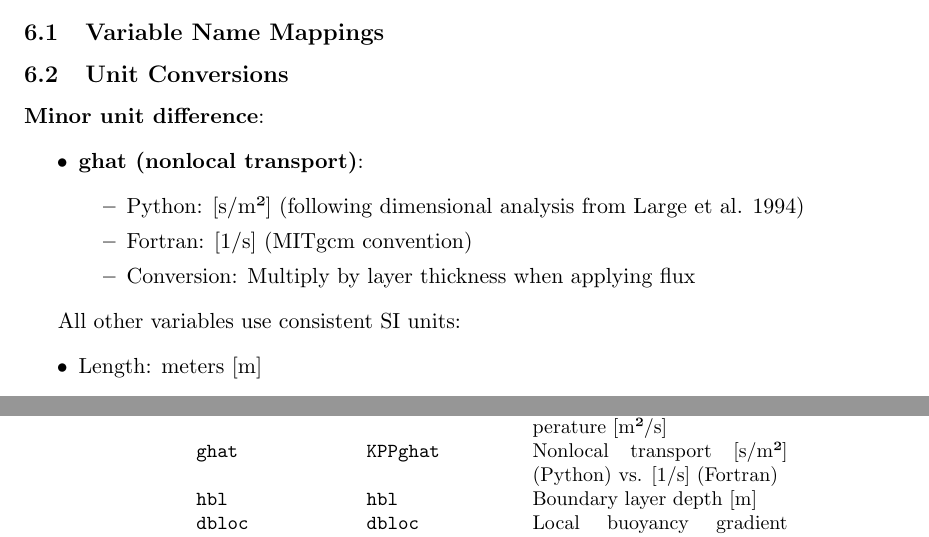
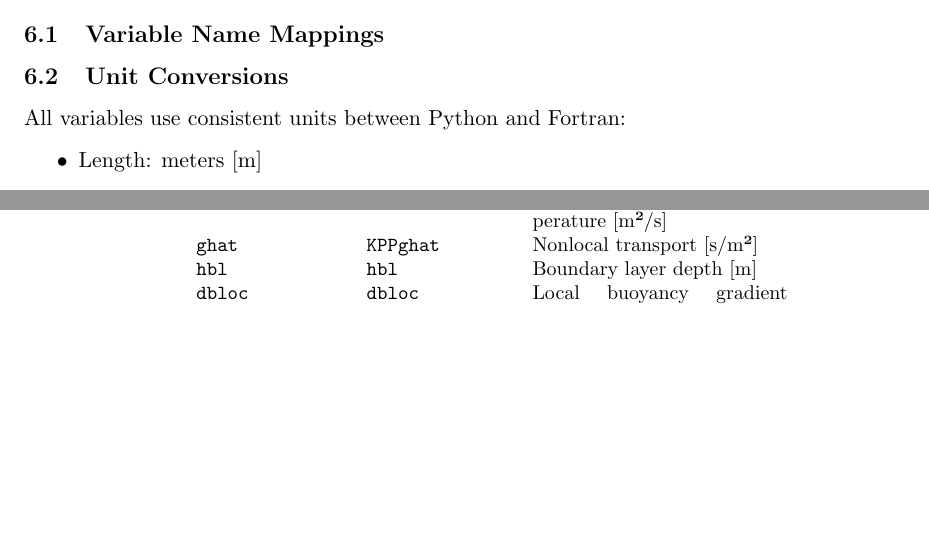
Before and after one commit to ifenty/1D_Mixing_Model, a LaTeX document (docs/KPP/KPP_port_description.tex): two parts of pages 16 and 18 of 18, joined at a grey line, cut so that both start at the same text, the shorter picture padded with empty space. Compiled offline with pdfLaTeX.

Commit message:
Fix ghat units documentation in KPP_port_description.tex
- Correct Fortran ghat units from [1/s] to [s/m²]
- MITgcm source (pkg/kpp/kpp_routines.F) documents ghat as [s/m²]
- Remove claim of unit difference between Python and Fortran
- Both implementations use [s/m²] consistently

Co-Authored-By: Claude Sonnet 4.5 <noreply@anthropic.com>

```diff
--- a/docs/KPP/KPP_port_description.tex
+++ b/docs/KPP/KPP_port_description.tex
@@ -724,7 +724,7 @@ Enhanced diffusivity:
 \verb|visc_az| & \verb|KPPviscAz| & Vertical viscosity [m²/s] \\
 \verb|diff_kz_s| & \verb|KPPdiffKzS| & Vertical diffusivity for salt [m²/s] \\
 \verb|diff_kz_t| & \verb|KPPdiffKzT| & Vertical diffusivity for temperature [m²/s] \\
-\verb|ghat| & \verb|KPPghat| & Nonlocal transport [s/m²] (Python) vs. [1/s] (Fortran) \\
+\verb|ghat| & \verb|KPPghat| & Nonlocal transport [s/m²] \\
 \verb|hbl| & \verb|hbl| & Boundary layer depth [m] \\
 \verb|dbloc| & \verb|dbloc| & Local buoyancy gradient [m/s²] \\
 \verb|dvsq| & \verb|dVsq| & Velocity shear² relative to surface [(m/s)²] \\
@@ -752,17 +752,7 @@ Enhanced diffusivity:
 
 \subsection{Unit Conversions}
 
-\textbf{Minor unit difference}:
-\begin{itemize}
-    \item \textbf{ghat (nonlocal transport)}:
-        \begin{itemize}
-            \item Python: [s/m²] (following dimensional analysis from Large et al. 1994)
-            \item Fortran: [1/s] (MITgcm convention)
-            \item Conversion: Multiply by layer thickness when applying flux
-        \end{itemize}
-\end{itemize}
-
-All other variables use consistent SI units:
+All variables use consistent units between Python and Fortran:
 \begin{itemize}
     \item Length: meters [m]
     \item Time: seconds [s]
```
Also changed, not shown: docs/KPP/KPP_port_description.tex (2 more changed lines).
